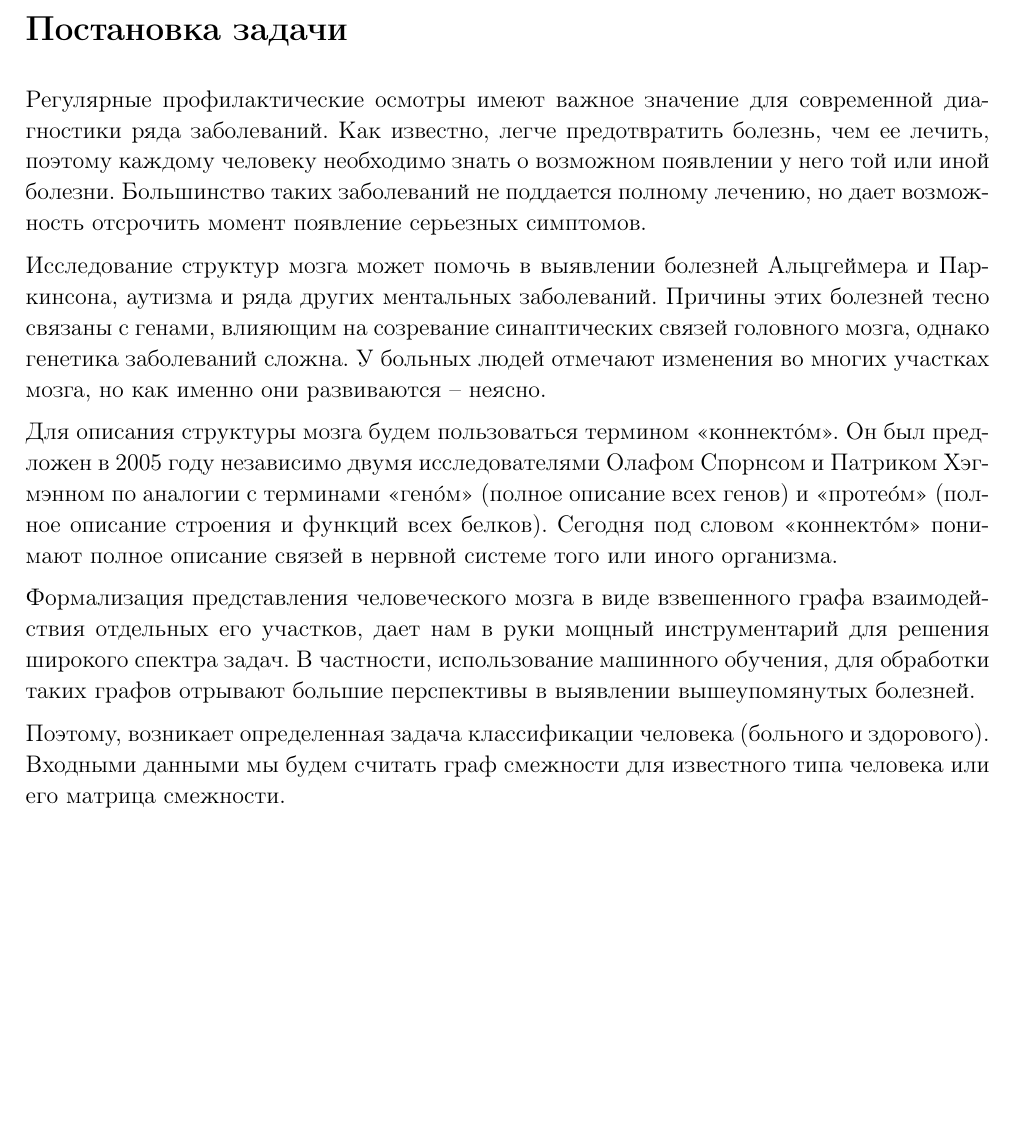
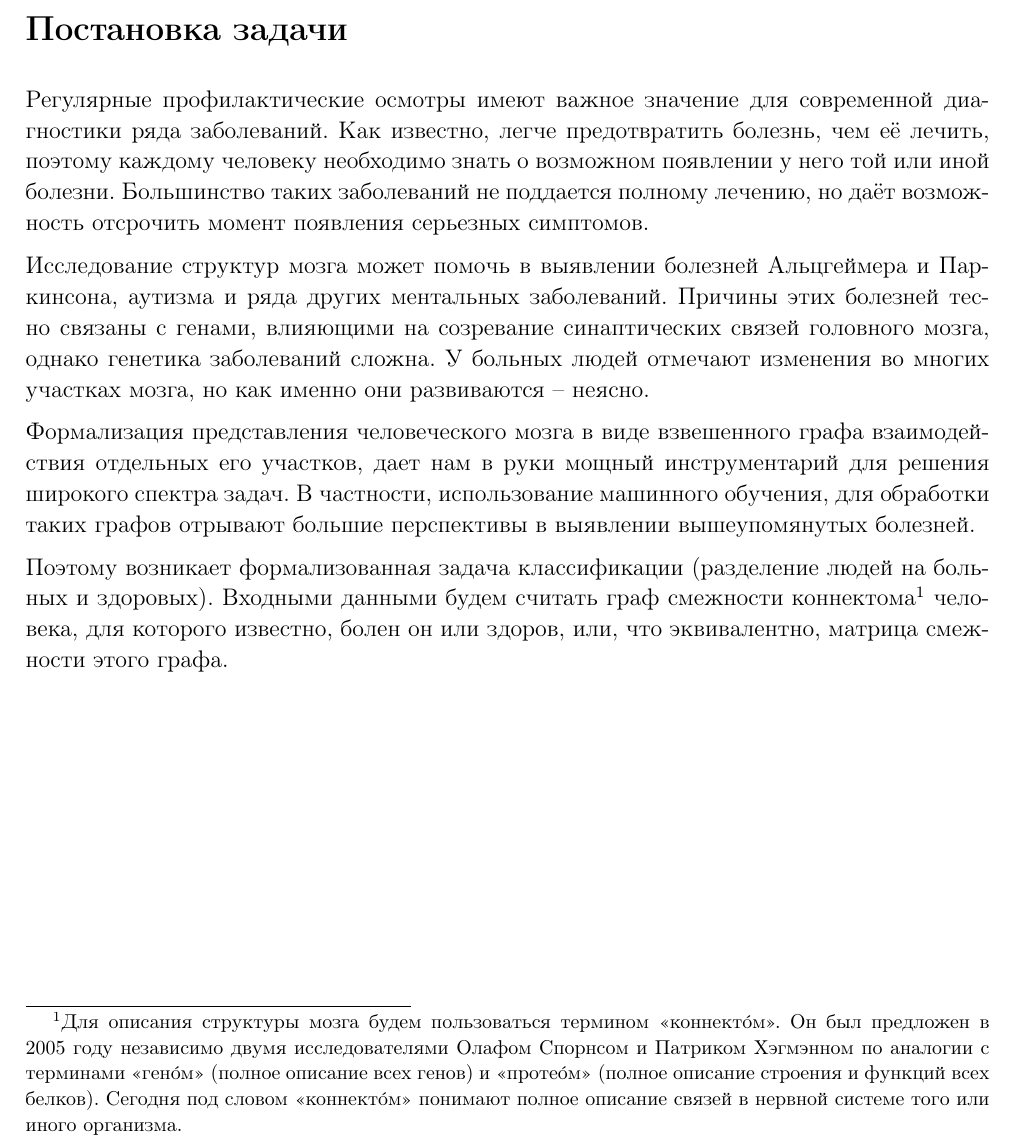
Before and after one commit to gkorepanov/research-connectomics, a LaTeX document (Research_connectomics.tex): part of page 1 of 5, cut so that both start at the same text, the shorter picture padded with empty space. The pictures show the PDF file Research_connectomics.pdf that the author committed with the source.

Commit message:
Some fixes in introduction

```diff
--- a/Research_connectomics.tex
+++ b/Research_connectomics.tex
@@ -15,15 +15,13 @@
 \end{center}
 
 \section*{Постановка задачи}
-Регулярные профилактические осмотры имеют важное значение для современной диагностики ряда заболеваний. Как известно, легче предотвратить болезнь, чем ее лечить, поэтому каждому человеку необходимо знать о возможном появлении у него той или иной болезни. Большинство таких заболеваний не поддается полному лечению, но дает возможность отсрочить момент появление серьезных симптомов.
+Регулярные профилактические осмотры имеют важное значение для современной диагностики ряда заболеваний. Как известно, легче предотвратить болезнь, чем её лечить, поэтому каждому человеку необходимо знать о возможном появлении у него той или иной болезни. Большинство таких заболеваний не поддается полному лечению, но даёт возможность отсрочить момент появления серьезных симптомов.
 
-Исследование структур мозга может помочь в выявлении болезней Альцгеймера и Паркинсона, аутизма и ряда других ментальных заболеваний. Причины этих болезней тесно связаны с генами, влияющим на созревание синаптических связей головного мозга, однако генетика заболеваний сложна. У больных людей отмечают изменения во многих участках мозга, но как именно они развиваются -- неясно.
-
-Для описания структуры мозга будем пользоваться термином <<коннект\'{о}м>>. Он был предложен в 2005 году независимо двумя исследователями Олафом~Спорнсом и Патриком~Хэгмэнном по аналогии с терминами <<ген\'{о}м>> (полное описание всех генов) и <<проте\'{о}м>> (полное описание строения и функций всех белков). Сегодня под словом <<коннект\'{о}м>> понимают полное описание связей в нервной системе того или иного организма.
+Исследование структур мозга может помочь в выявлении болезней Альцгеймера и Паркинсона, аутизма и ряда других ментальных заболеваний. Причины этих болезней тесно связаны с генами, влияющими на созревание синаптических связей головного мозга, однако генетика заболеваний сложна. У больных людей отмечают изменения во многих участках мозга, но как именно они развиваются -- неясно.
 
 Формализация представления человеческого мозга в виде взвешенного графа взаимодействия отдельных его участков, дает нам в руки мощный инструментарий для решения широкого спектра задач. В частности, использование машинного обучения, для обработки таких графов отрывают большие перспективы в выявлении вышеупомянутых болезней.
 
-Поэтому, возникает определенная задача классификации человека (больного и здорового). Входными данными мы будем считать граф смежности для известного типа человека или его матрица смежности.
+Поэтому возникает формализованная задача классификации (разделение людей на больных и здоровых). Входными данными будем считать граф смежности коннектома\footnote{Для описания структуры мозга будем пользоваться термином <<коннект\'{о}м>>. Он был предложен в 2005 году независимо двумя исследователями Олафом~Спорнсом и Патриком~Хэгмэнном по аналогии с терминами <<ген\'{о}м>> (полное описание всех генов) и <<проте\'{о}м>> (полное описание строения и функций всех белков). Сегодня под словом <<коннект\'{о}м>> понимают полное описание связей в нервной системе того или иного организма.} человека, для которого известно, болен он или здоров, или, что эквивалентно, матрица смежности этого графа.
 
 \mys{Существующий подход к решению поставленной задачи}
 На данный момент поставленная задача решается широким кругом лиц из всех стран мира. Исследования ведутся в различных направлениях: применяются как классические, так и новые методы машинного обучения. В данном отчёте исследование основывается на методе улучшения качества классификации путём сочетания различных способов нормировки, описанном в работе \cite{article1}. В данной работе описаны следующие методы нормализации:
```
Also changed, not shown: Research_connectomics.pdf.
